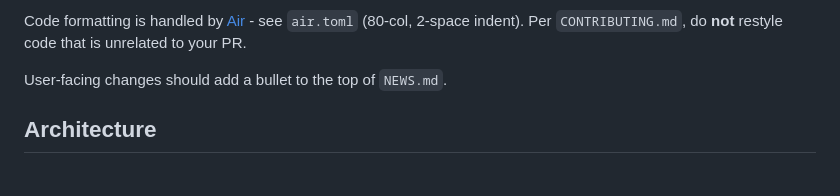
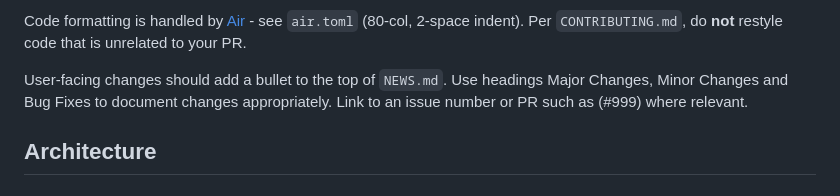
Before and after one commit to biometryhub/speed, a Markdown page: CLAUDE.md, the part around the change. GitHub-like rendering.

Commit message:
Updated instructions for NEWS entries.

```diff
--- a/CLAUDE.md
+++ b/CLAUDE.md
@@ -56,7 +56,7 @@ quarto::quarto_render("vignettes/speed.qmd")  # render a vignette (Quarto, not k
 Code formatting is handled by [Air](https://posit-dev.github.io/air/) - see `air.toml` (80-col, 2-space indent).
 Per `CONTRIBUTING.md`, do **not** restyle code that is unrelated to your PR.
 
-User-facing changes should add a bullet to the top of `NEWS.md`.
+User-facing changes should add a bullet to the top of `NEWS.md`. Use headings Major Changes, Minor Changes and Bug Fixes to document changes appropriately. Link to an issue number or PR such as (#999) where relevant.
 
 ## Architecture
 
```
